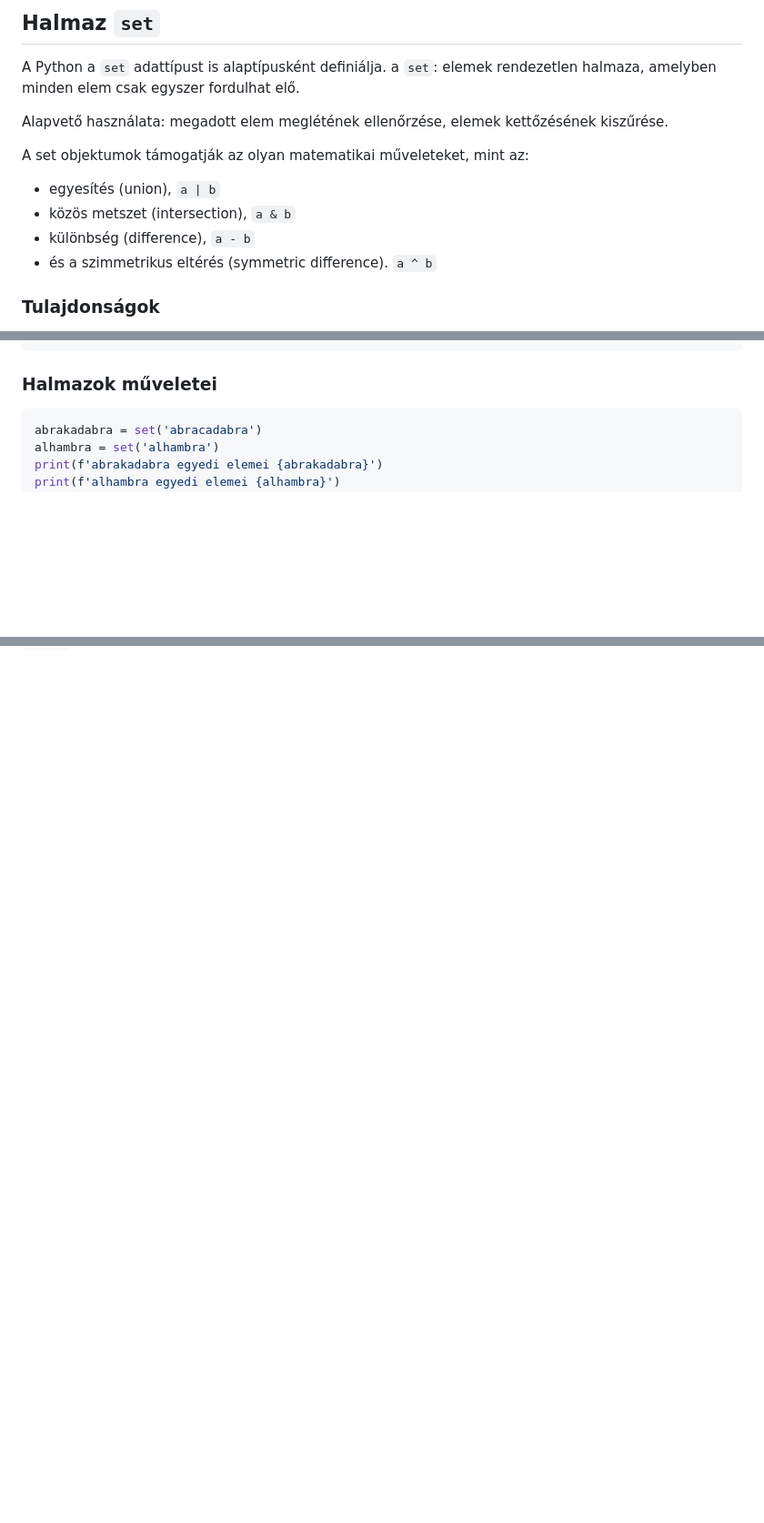
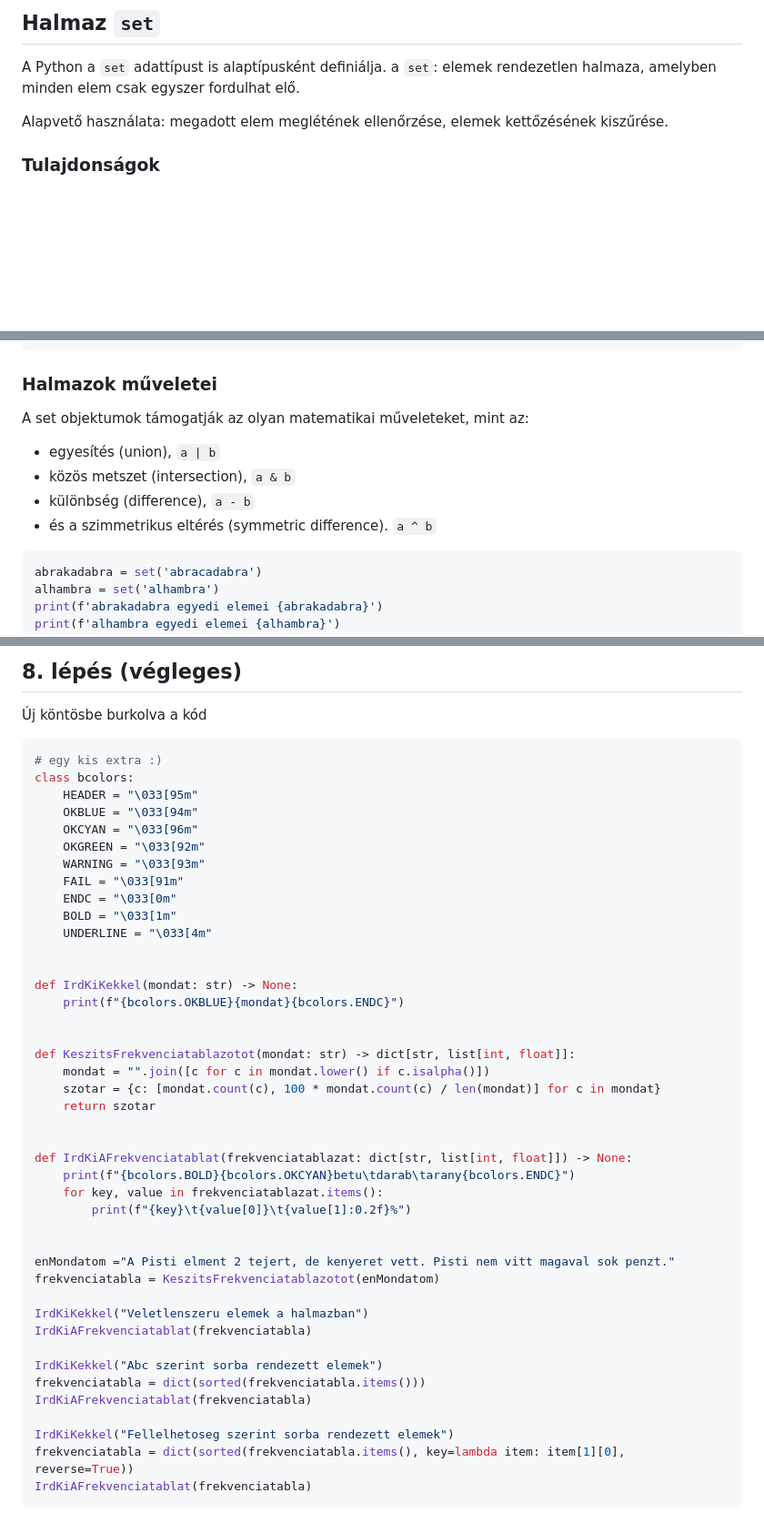
Before and after one commit to SpsKnSK/api, a Markdown page: Lessons_hu/12_list_set_dictionary_tuple_hu.md, 3 parts joined by grey strips. Shown at 91% size. Rendered like a GitHub page; blank space fills up the shorter version.

````diff
--- a/Lessons_hu/12_list_set_dictionary_tuple_hu.md
+++ b/Lessons_hu/12_list_set_dictionary_tuple_hu.md
@@ -30,12 +30,6 @@ A Python a `set` adattípust is alaptípusként definiálja. a `set`: elemek ren
 
 Alapvető használata: megadott elem meglétének ellenőrzése, elemek kettőzésének kiszűrése.
 
-A set objektumok támogatják az olyan matematikai műveleteket, mint az:
-- egyesítés (union), `a | b`
-- közös metszet (intersection), `a & b`
-- különbség (difference),  `a - b`
-- és a szimmetrikus eltérés (symmetric difference). `a ^ b`
-
 ### Tulajdonságok
 - `{}` kapcsos zárójeleket használjuk, vagy a listából, stringből a `set()` paranccsal csinálunk halmazt
 - bármilyen adattípust tartalmazhat, akár keverve is
@@ -58,6 +52,12 @@ print(kosarHalmaz)
 ```
 
 ### Halmazok műveletei
+A set objektumok támogatják az olyan matematikai műveleteket, mint az:
+- egyesítés (union), `a | b`
+- közös metszet (intersection), `a & b`
+- különbség (difference),  `a - b`
+- és a szimmetrikus eltérés (symmetric difference). `a ^ b`
+
 ```py
 abrakadabra = set('abracadabra')
 alhambra = set('alhambra')
@@ -120,0 +205,46 @@ print(x,y)
+## 8. lépés (végleges)
+Új köntösbe burkolva a kód
+```py
+# egy kis extra :)
+class bcolors:
+    HEADER = "\033[95m"
+    OKBLUE = "\033[94m"
+    OKCYAN = "\033[96m"
+    OKGREEN = "\033[92m"
+    WARNING = "\033[93m"
+    FAIL = "\033[91m"
+    ENDC = "\033[0m"
+    BOLD = "\033[1m"
+    UNDERLINE = "\033[4m"
+
+
+def IrdKiKekkel(mondat: str) -> None:
+    print(f"{bcolors.OKBLUE}{mondat}{bcolors.ENDC}")
+
+
+def KeszitsFrekvenciatablazotot(mondat: str) -> dict[str, list[int, float]]:
+    mondat = "".join([c for c in mondat.lower() if c.isalpha()])
+    szotar = {c: [mondat.count(c), 100 * mondat.count(c) / len(mondat)] for c in mondat}
+    return szotar
+
+
+def IrdKiAFrekvenciatablat(frekvenciatablazat: dict[str, list[int, float]]) -> None:
+    print(f"{bcolors.BOLD}{bcolors.OKCYAN}betu\tdarab\tarany{bcolors.ENDC}")
+    for key, value in frekvenciatablazat.items():
+        print(f"{key}\t{value[0]}\t{value[1]:0.2f}%")
+
+
+enMondatom ="A Pisti elment 2 tejert, de kenyeret vett. Pisti nem vitt magaval sok penzt."
+frekvenciatabla = KeszitsFrekvenciatablazotot(enMondatom)
+
+IrdKiKekkel("Veletlenszeru elemek a halmazban")
+IrdKiAFrekvenciatablat(frekvenciatabla)
+
+IrdKiKekkel("Abc szerint sorba rendezett elemek")
+frekvenciatabla = dict(sorted(frekvenciatabla.items()))
+IrdKiAFrekvenciatablat(frekvenciatabla)
+
+IrdKiKekkel("Fellelhetoseg szerint sorba rendezett elemek")
+frekvenciatabla = dict(sorted(frekvenciatabla.items(), key=lambda item: item[1][0], reverse=True))
+IrdKiAFrekvenciatablat(frekvenciatabla)
+```
````
Also changed, not shown: other parts of Lessons_hu/12_list_set_dictionary_tuple_hu.md (+84 -0 lines).
